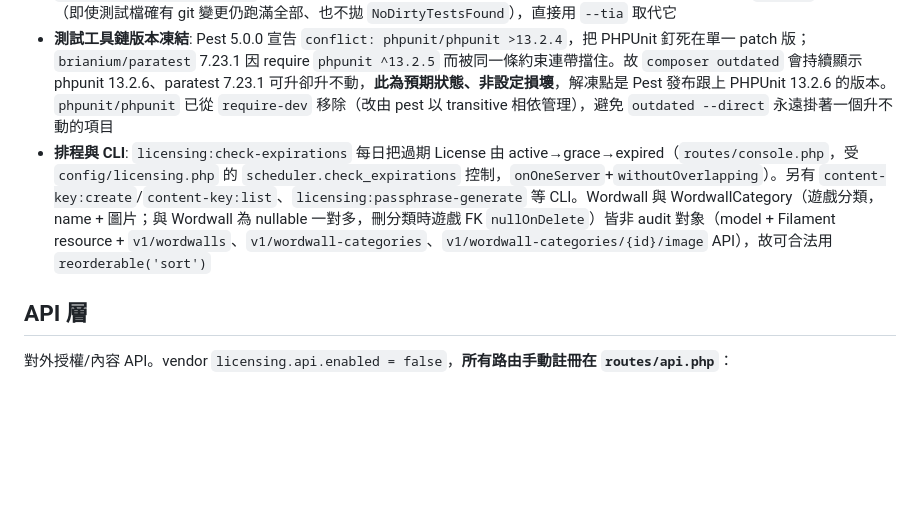
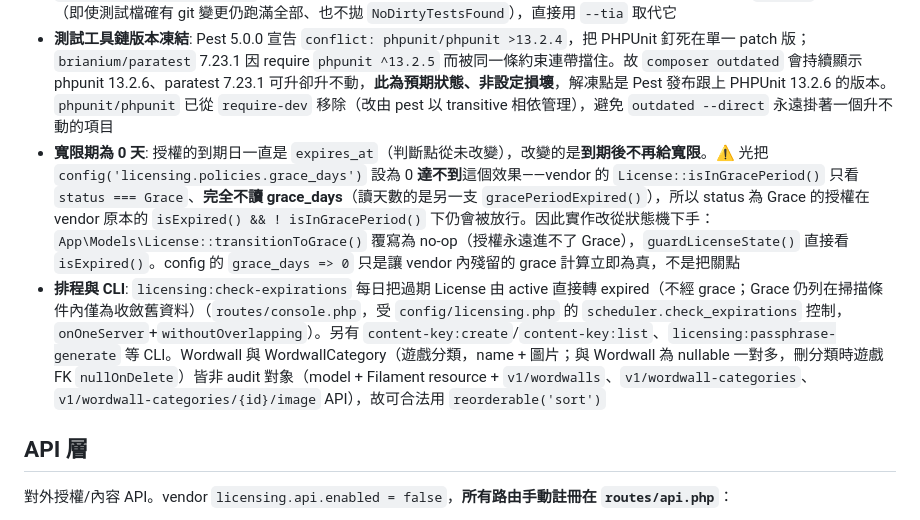
Before and after one commit to ttnppedr/wilson-e-book-admin, a Markdown page: CLAUDE.md, the part around the change. Drawn GitHub-style; blank space fills up the shorter version.

Commit message:
docs: 修正 CLAUDE.md 過時的授權狀態機描述
第 27 行仍寫著排程把 License 由 active→grace→expired，但 commit 9130e87
移除寬限期後實際上是 active 直接轉 expired，該行漏改。

同時補上一則容易踩坑的 vendor gotcha：寬限期 0 天**無法**靠設定
config('licensing.policies.grace_days') = 0 達成，因為 vendor 的
License::isInGracePeriod() 只判斷 status === Grace、完全不讀 grace_days
（讀天數的是另一支 gracePeriodExpired()）。status 為 Grace 的授權在
vendor 原本的 isExpired() && ! isInGracePeriod() 下仍會被放行，天數設
多少都一樣。這是本專案改從狀態機下手（transitionToGrace() no-op）而非
調設定值的原因。

另澄清框架：授權的到期日一直是 expires_at，判斷點從未改變，改變的是
到期後不再給寬限——不是把判斷提前。

Co-Authored-By: Claude Opus 5 (1M context) <noreply@anthropic.com>

```diff
--- a/CLAUDE.md
+++ b/CLAUDE.md
@@ -24,7 +24,8 @@ Wilson 電子書管理後台，基於 Laravel 13 + Filament v5 建構，整合 `
 - **測試**: Pest 5，**27 個測試檔全部是 Pest closure 語法**（`test('...', function () {...})`）。`tests/Pest.php` 只把 `Tests\TestCase` 綁到 `Feature`；`Unit` 沿用 Pest 預設的 `PHPUnit\Framework\TestCase`，維持 `ContentKeyWrapperTest` 不啟動 Laravel app。**新測試一律寫 Pest 語法，不要退回 PHPUnit class**——只要有任何一個 class 型測試存在，`--tia` 就會整個停用（見下）。慣用轉換：`setUp` → `beforeEach`、`tearDown` → `afterEach`、`private helper` → 檔案級 closure（需 `$this` 者用 `$closure->call($this, ...)`）、`#[DataProvider]` → `dataset()` + `->with()`。斷言一律沿用 `$this->assertX()`，不必改寫成 `expect()`
 - **測試效能**: 三種模式擇一。`vendor/bin/pest --tia`（**最快，日常首選**）：無變更 0.4s、改動一個 model 約 5s（只重跑受影響者、其餘 replay）；`composer test:parallel` 2.5s；完整序列 10.2s。TIA 靠執行時記錄的相依圖判斷影響範圍，**變更偵測是語意層級**——加空行/改排版不會觸發重跑，改 `Wordwall::category()` 的外鍵則精準牽動 63 個測試。首次或相依圖過期時會自動全跑重建（約 12s）。`--profile` 顯示負載分佈平均、無單一瓶頸（最慢 10 個僅佔 29%，最慢者為 `LicensePasetoIssuanceTest` 的真實 Ed25519 簽章，刻意不 mock），故逐個優化個別測試不會有回報。**`--dirty` 實測無效**（即使測試檔確有 git 變更仍跑滿全部、也不拋 `NoDirtyTestsFound`），直接用 `--tia` 取代它
 - **測試工具鏈版本凍結**: Pest 5.0.0 宣告 `conflict: phpunit/phpunit >13.2.4`，把 PHPUnit 釘死在單一 patch 版；`brianium/paratest` 7.23.1 因 require `phpunit ^13.2.5` 而被同一條約束連帶擋住。故 `composer outdated` 會持續顯示 phpunit 13.2.6、paratest 7.23.1 可升卻升不動，**此為預期狀態、非設定損壞**，解凍點是 Pest 發布跟上 PHPUnit 13.2.6 的版本。`phpunit/phpunit` 已從 `require-dev` 移除（改由 pest 以 transitive 相依管理），避免 `outdated --direct` 永遠掛著一個升不動的項目
-- **排程與 CLI**: `licensing:check-expirations` 每日把過期 License 由 active→grace→expired（`routes/console.php`，受 `config/licensing.php` 的 `scheduler.check_expirations` 控制，`onOneServer`+`withoutOverlapping`）。另有 `content-key:create`/`content-key:list`、`licensing:passphrase-generate` 等 CLI。Wordwall 與 WordwallCategory（遊戲分類，name + 圖片；與 Wordwall 為 nullable 一對多，刪分類時遊戲 FK `nullOnDelete`）皆非 audit 對象（model + Filament resource + `v1/wordwalls`、`v1/wordwall-categories`、`v1/wordwall-categories/{id}/image` API），故可合法用 `reorderable('sort')`
+- **寬限期為 0 天**: 授權的到期日一直是 `expires_at`（判斷點從未改變），改變的是**到期後不再給寬限**。⚠️ 光把 `config('licensing.policies.grace_days')` 設為 0 **達不到**這個效果——vendor 的 `License::isInGracePeriod()` 只看 `status === Grace`、**完全不讀 grace_days**（讀天數的是另一支 `gracePeriodExpired()`），所以 status 為 Grace 的授權在 vendor 原本的 `isExpired() && ! isInGracePeriod()` 下仍會被放行。因此實作改從狀態機下手：`App\Models\License::transitionToGrace()` 覆寫為 no-op（授權永遠進不了 Grace），`guardLicenseState()` 直接看 `isExpired()`。config 的 `grace_days => 0` 只是讓 vendor 內殘留的 grace 計算立即為真，不是把關點
+- **排程與 CLI**: `licensing:check-expirations` 每日把過期 License 由 active 直接轉 expired（不經 grace；Grace 仍列在掃描條件內僅為收斂舊資料）（`routes/console.php`，受 `config/licensing.php` 的 `scheduler.check_expirations` 控制，`onOneServer`+`withoutOverlapping`）。另有 `content-key:create`/`content-key:list`、`licensing:passphrase-generate` 等 CLI。Wordwall 與 WordwallCategory（遊戲分類，name + 圖片；與 Wordwall 為 nullable 一對多，刪分類時遊戲 FK `nullOnDelete`）皆非 audit 對象（model + Filament resource + `v1/wordwalls`、`v1/wordwall-categories`、`v1/wordwall-categories/{id}/image` API），故可合法用 `reorderable('sort')`
 
 ## API 層
 
```
